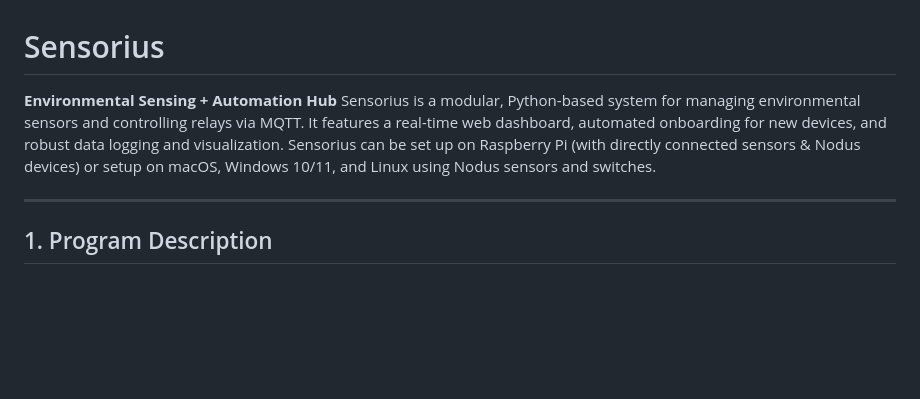
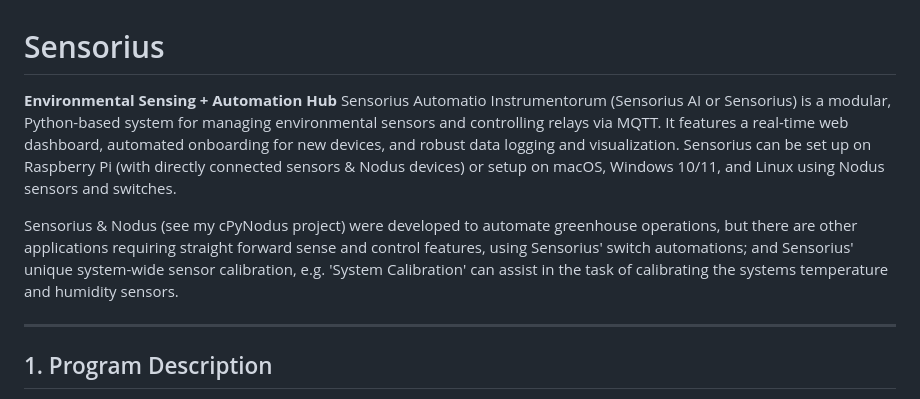
Before and after one commit to mot-yelraf/Sensorius_AI, a Markdown page: README.md, the part around the change. Drawn GitHub-style; blank space fills up the shorter version.

```diff
--- a/README.md
+++ b/README.md
@@ -1,7 +1,9 @@
 # Sensorius
 
 **Environmental Sensing + Automation Hub**
-Sensorius is a modular, Python-based system for managing environmental sensors and controlling relays via MQTT. It features a real-time web dashboard, automated onboarding for new devices, and robust data logging and visualization. Sensorius can be set up on Raspberry Pi (with directly connected sensors & Nodus devices) or setup on macOS, Windows 10/11, and Linux using Nodus sensors and switches.
+Sensorius Automatio Instrumentorum (Sensorius AI or Sensorius) is a modular, Python-based system for managing environmental sensors and controlling relays via MQTT. It features a real-time web dashboard, automated onboarding for new devices, and robust data logging and visualization. Sensorius can be set up on Raspberry Pi (with directly connected sensors & Nodus devices) or setup on macOS, Windows 10/11, and Linux using Nodus sensors and switches.
+
+Sensorius & Nodus (see my cPyNodus project) were developed to automate greenhouse operations, but there are other applications requiring straight forward sense and control features, using Sensorius' switch automations; and Sensorius' unique system-wide sensor calibration, e.g. 'System Calibration' can assist in the task of calibrating the systems temperature and humidity sensors.
 
 ---
 
```
